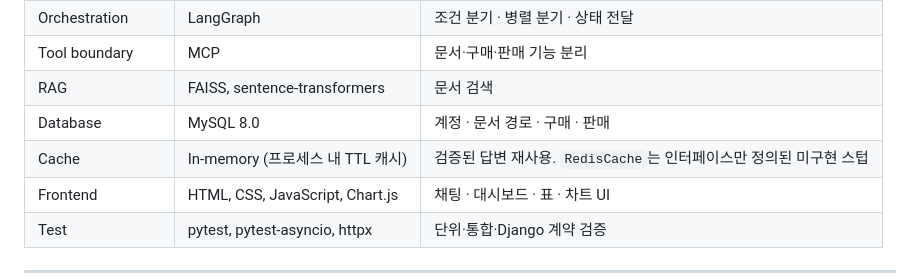
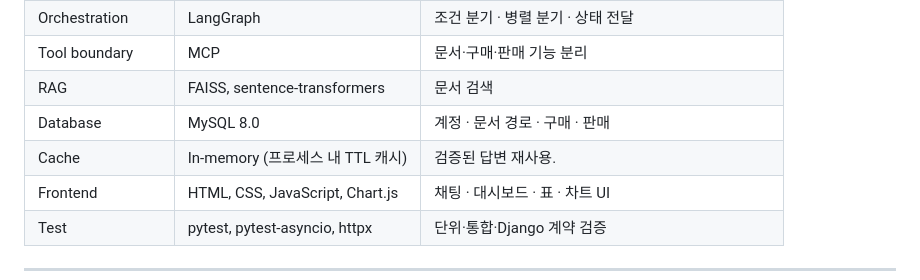
Before and after one commit to 1jelly7/SKN32-4th-RAG-Chatbot, a Markdown page: README.md, the part around the change. Rendered like a GitHub page.

```diff
--- a/README.md
+++ b/README.md
@@ -480,7 +480,7 @@ API를 만들어야 했습니다.
 | Tool boundary | MCP | 문서·구매·판매 기능 분리 |
 | RAG | FAISS, sentence-transformers | 문서 검색 |
 | Database | MySQL 8.0 | 계정 · 문서 경로 · 구매 · 판매 |
-| Cache | In-memory (프로세스 내 TTL 캐시) | 검증된 답변 재사용. `RedisCache`는 인터페이스만 정의된 미구현 스텁 |
+| Cache | In-memory (프로세스 내 TTL 캐시) | 검증된 답변 재사용. |
 | Frontend | HTML, CSS, JavaScript, Chart.js | 채팅 · 대시보드 · 표 · 차트 UI |
 | Test | pytest, pytest-asyncio, httpx | 단위·통합·Django 계약 검증 |
 
```
